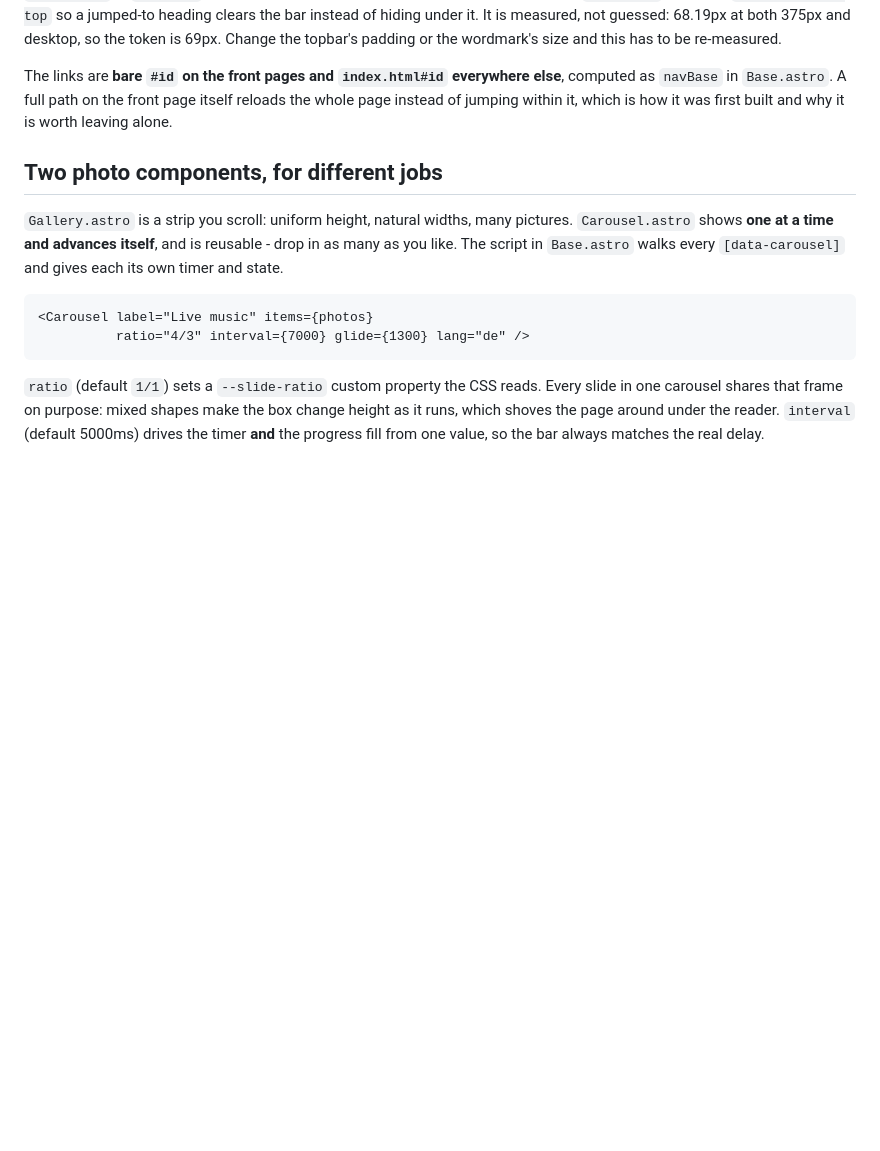
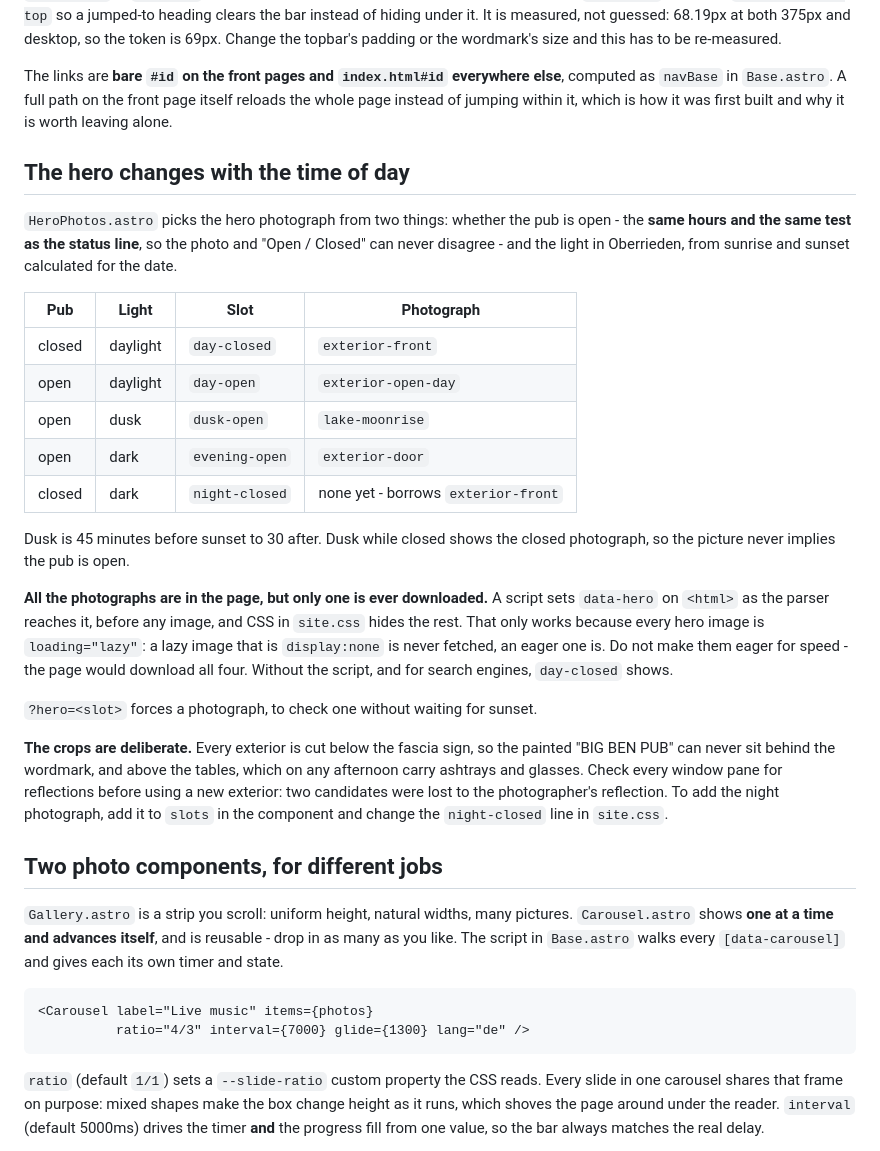
Before and after one commit to oberrieden-pub/bigben, a Markdown page: AGENTS.md, the part around the change. Rendered like a GitHub page; blank space fills up the shorter version.

Commit message:
Document the time-of-day hero
Records the slot table, why every hero image must stay loading="lazy"
(an eager image is fetched even when hidden, so all four would download),
the ?hero= override, the rules the crops follow, and where the missing
night photograph goes when it arrives.

Co-Authored-By: Claude Opus 5.5 <noreply@anthropic.com>

```diff
--- a/AGENTS.md
+++ b/AGENTS.md
@@ -148,6 +148,40 @@ The links are **bare `#id` on the front pages and `index.html#id` everywhere
 else**, computed as `navBase` in `Base.astro`. A full path on the front page
 itself reloads the whole page instead of jumping within it, which is how it was
 first built and why it is worth leaving alone.
+
+## The hero changes with the time of day
+
+`HeroPhotos.astro` picks the hero photograph from two things: whether the pub
+is open - the **same hours and the same test as the status line**, so the
+photo and "Open / Closed" can never disagree - and the light in Oberrieden,
+from sunrise and sunset calculated for the date.
+
+| Pub | Light | Slot | Photograph |
+|---|---|---|---|
+| closed | daylight | `day-closed` | `exterior-front` |
+| open | daylight | `day-open` | `exterior-open-day` |
+| open | dusk | `dusk-open` | `lake-moonrise` |
+| open | dark | `evening-open` | `exterior-door` |
+| closed | dark | `night-closed` | none yet - borrows `exterior-front` |
+
+Dusk is 45 minutes before sunset to 30 after. Dusk while closed shows the
+closed photograph, so the picture never implies the pub is open.
+
+**All the photographs are in the page, but only one is ever downloaded.** A
+script sets `data-hero` on `<html>` as the parser reaches it, before any image,
+and CSS in `site.css` hides the rest. That only works because every hero image
+is `loading="lazy"`: a lazy image that is `display:none` is never fetched, an
+eager one is. Do not make them eager for speed - the page would download all
+four. Without the script, and for search engines, `day-closed` shows.
+
+`?hero=<slot>` forces a photograph, to check one without waiting for sunset.
+
+**The crops are deliberate.** Every exterior is cut below the fascia sign, so
+the painted "BIG BEN PUB" can never sit behind the wordmark, and above the
+tables, which on any afternoon carry ashtrays and glasses. Check every window
+pane for reflections before using a new exterior: two candidates were lost to
+the photographer's reflection. To add the night photograph, add it to `slots`
+in the component and change the `night-closed` line in `site.css`.
 
 ## Two photo components, for different jobs
 
```
